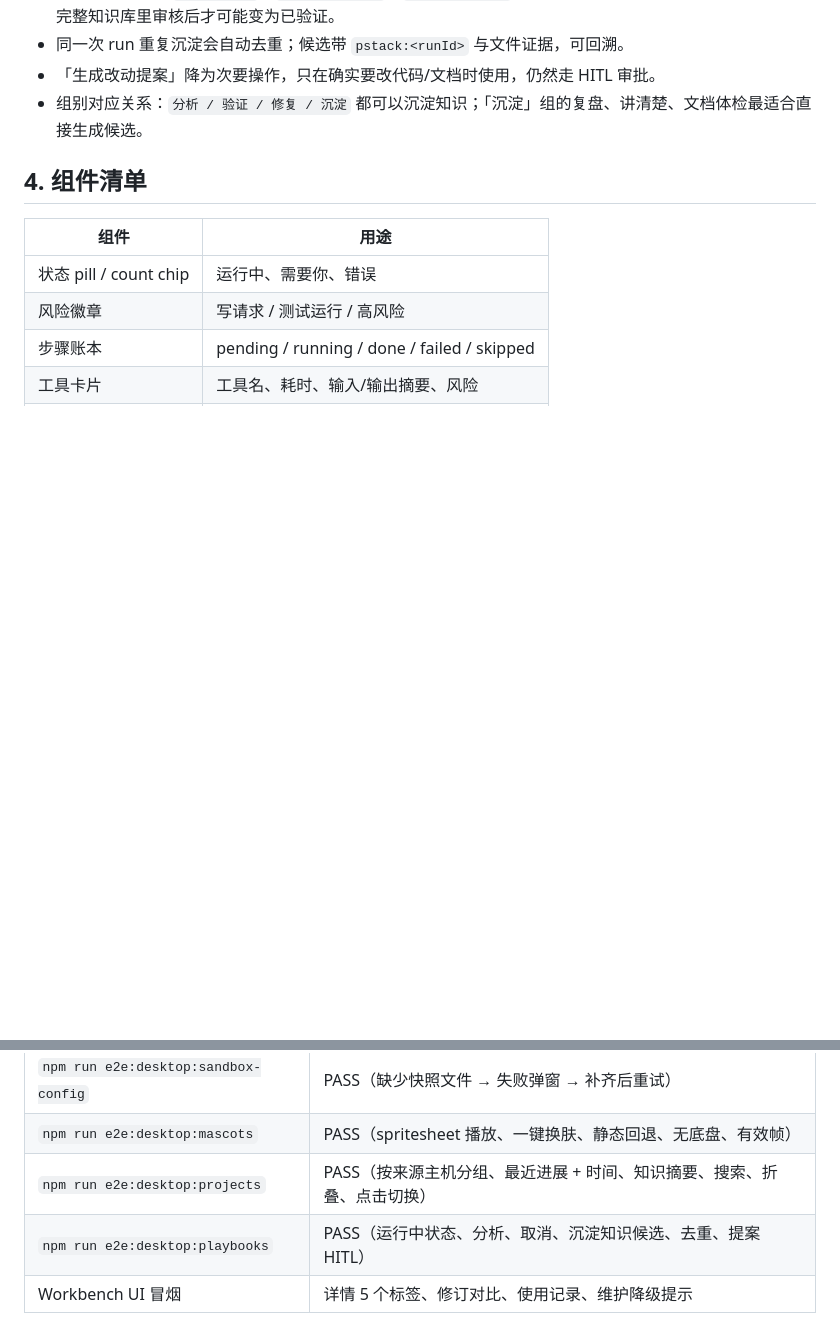
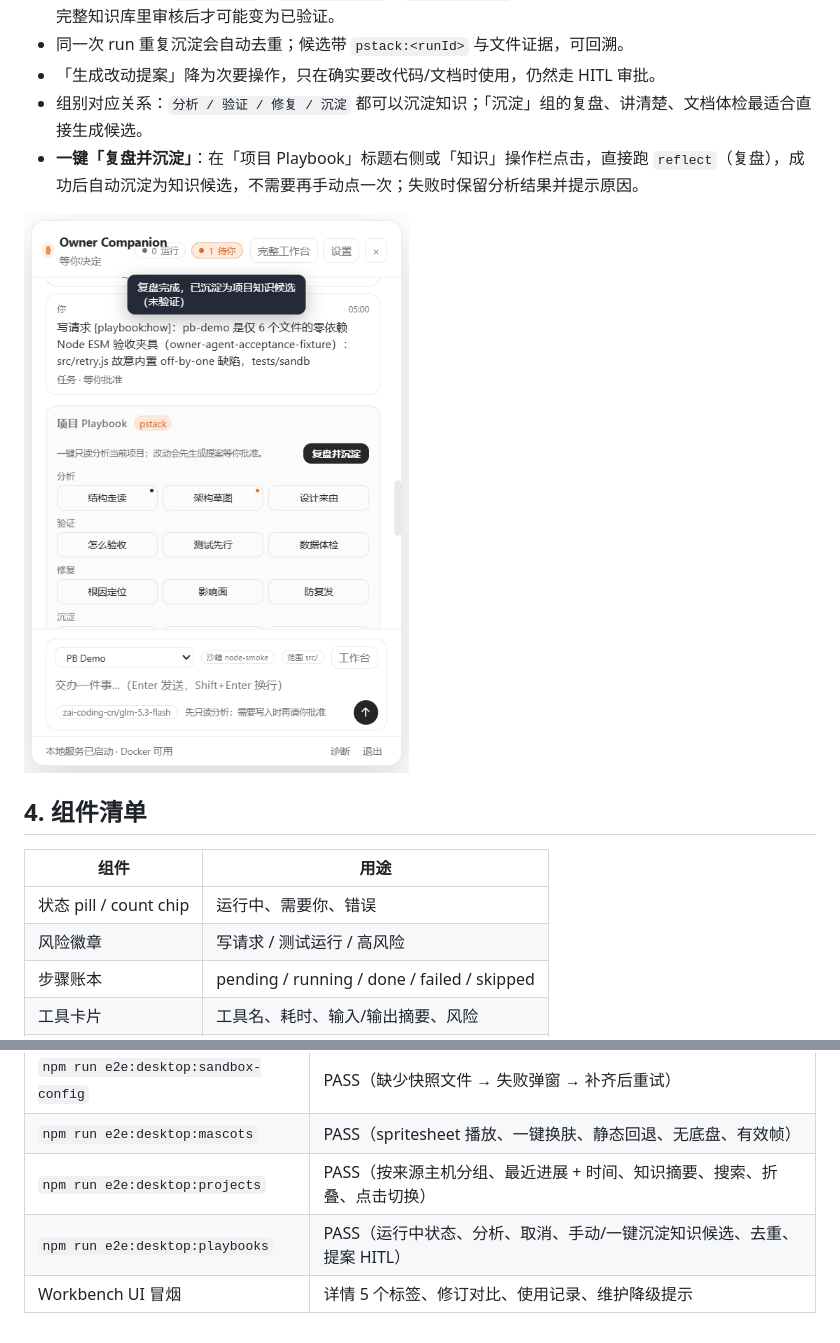
Before and after one commit to GeTitDD/owner-agent-mvp, a Markdown page: docs/UI_GUIDE.md, 2 parts joined by grey strips. GitHub-like rendering; pictures changed too: docs/assets/companion/reflect-distill.png (added); blank space fills up the shorter version.

Commit message:
feat(companion): one-click reflect and distill into project knowledge

```diff
--- a/docs/UI_GUIDE.md
+++ b/docs/UI_GUIDE.md
@@ -112,6 +112,9 @@ Tab：`内容 | 修订 | 来源 | 使用 | 冲突`
 - 同一次 run 重复沉淀会自动去重；候选带 `pstack:<runId>` 与文件证据，可回溯。
 - 「生成改动提案」降为次要操作，只在确实要改代码/文档时使用，仍然走 HITL 审批。
 - 组别对应关系：`分析 / 验证 / 修复 / 沉淀` 都可以沉淀知识；「沉淀」组的复盘、讲清楚、文档体检最适合直接生成候选。
+- **一键「复盘并沉淀」**：在「项目 Playbook」标题右侧或「知识」操作栏点击，直接跑 `reflect`（复盘），成功后自动沉淀为知识候选，不需要再手动点一次；失败时保留分析结果并提示原因。
+
+![复盘并沉淀](assets/companion/reflect-distill.png)
 
 ## 4. 组件清单
 
@@ -158,5 +161,5 @@ Tab：`内容 | 修订 | 来源 | 使用 | 冲突`
 | `npm run e2e:desktop:sandbox-config` | PASS（缺少快照文件 → 失败弹窗 → 补齐后重试） |
 | `npm run e2e:desktop:mascots` | PASS（spritesheet 播放、一键换肤、静态回退、无底盘、有效帧） |
 | `npm run e2e:desktop:projects` | PASS（按来源主机分组、最近进展 + 时间、知识摘要、搜索、折叠、点击切换） |
-| `npm run e2e:desktop:playbooks` | PASS（运行中状态、分析、取消、沉淀知识候选、去重、提案 HITL） |
+| `npm run e2e:desktop:playbooks` | PASS（运行中状态、分析、取消、手动/一键沉淀知识候选、去重、提案 HITL） |
 | Workbench UI 冒烟 | 详情 5 个标签、修订对比、使用记录、维护降级提示 |
```
Also changed, not shown: 4 other files.
